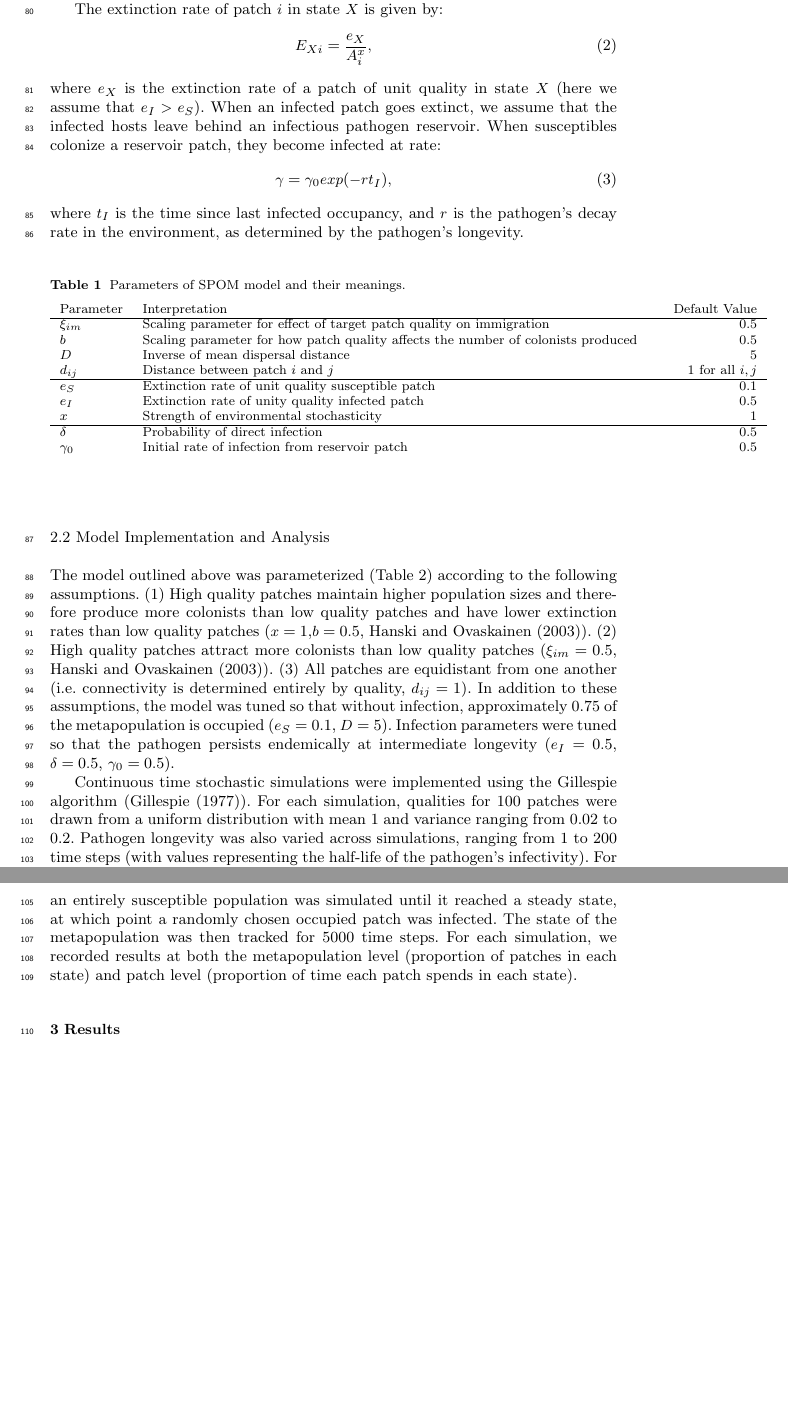
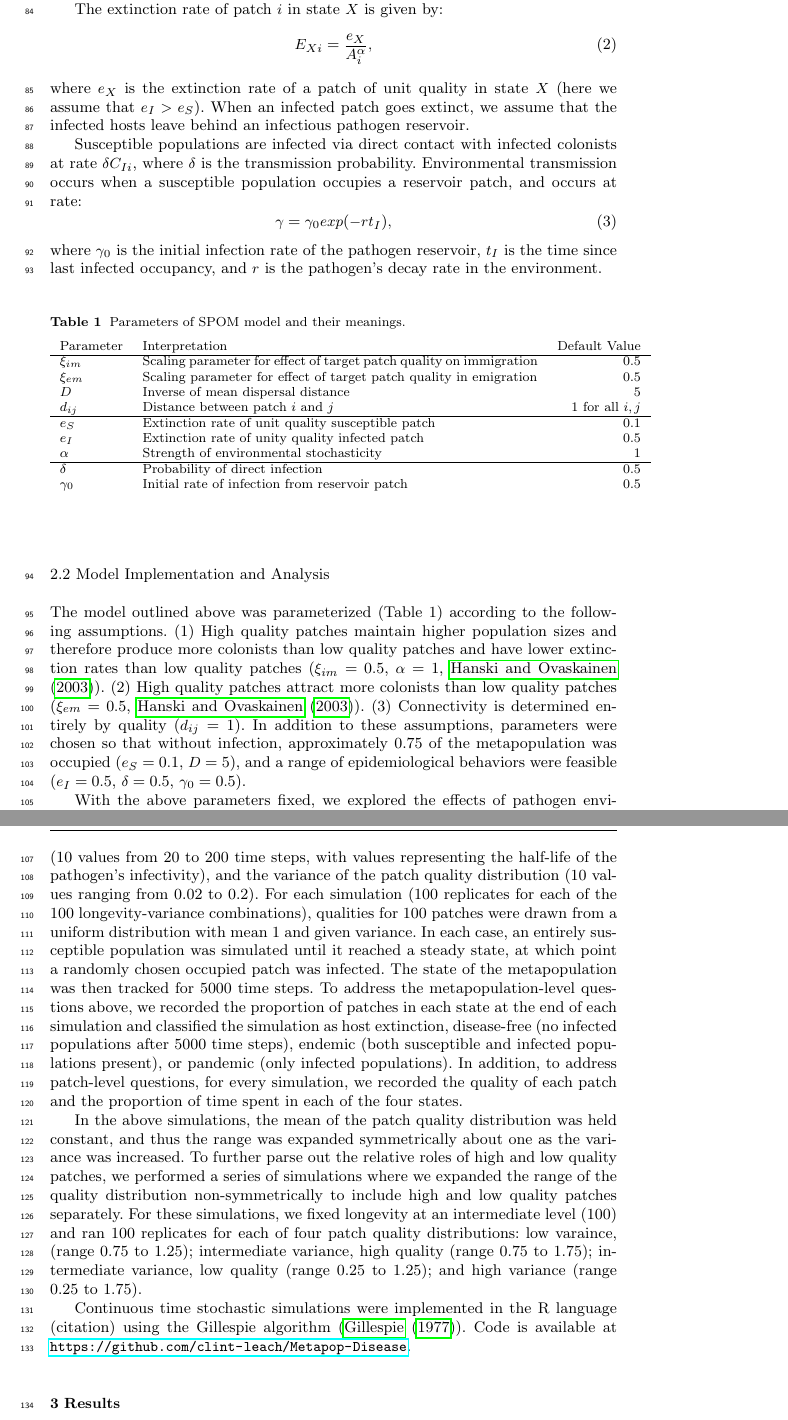
Before and after one commit to clint-leach/Metapop-Disease, a LaTeX paper (Manuscript/manuscript.tex): two parts of pages 3 and 4 of 9 before the commit and two parts of pages 3 and 4 of 10 after it, joined at a grey line, cut so that both start at the same text, the shorter picture padded with empty space. Compiled offline with pdfLaTeX.

Commit message:
Methods edits

```diff
--- a/Manuscript/manuscript.tex
+++ b/Manuscript/manuscript.tex
@@ -6,6 +6,7 @@
 \usepackage{natbib}
 \usepackage{tabularx}
 \usepackage{lineno}
+\usepackage{hyperref}
 
 \linenumbers
 
@@ -49,31 +52,33 @@ S_{Xi}=A_i^{\xi_{im}} \sum_{i\neq j }X_jA_j^be^{-D d_{ij}}.
 \end{equation}
-where $X_j$ is an indicator function that is $1$ if patch $j$ is in state $X$ and is $0$ otherwise, and the other parameters are defined in Table 1.  Essentially, $S_{Xi}$ sums the colonization effort from all patches in state $X$ to patch $i$.  Infected colonists then infect susceptible patches via direct contact with probability $\delta$.
+where $\phi_j$ is an indicator function that is $1$ if patch $j$ is in state $X$ and is $0$ otherwise; $\xi_{im}$ and $\xi_{em}$ control how rates of immigration and emigration, respectively, scale with patch quality; $D$ is the inverse of mean dispersal distance; and $d_{ij}$ is the distance between patches $i$ and $j$.  Essentially, $C_{Xi}$ sums the colonization effort from all patches in state $X$ to patch $i$.
 
 The extinction rate of patch $i$ in state $X$ is given by:
 \begin{equation}
-E_{Xi}=\frac{e_X}{A_i^x},
+E_{Xi}=\frac{e_X}{A_i^\alpha},
 \end{equation}
-where $e_X$ is the extinction rate of a patch of unit quality in state $X$ (here we assume that $e_I>e_S$).  When an infected patch goes extinct, we assume that the infected hosts leave behind an infectious pathogen reservoir.  When susceptibles  colonize a reservoir patch, they become infected at rate:
+where $e_X$ is the extinction rate of a patch of unit quality in state $X$ (here we assume that $e_I>e_S$).  When an infected patch goes extinct, we assume that the infected hosts leave behind an infectious pathogen reservoir.
+
+Susceptible populations are infected via direct contact with infected colonists at rate $\delta C_{Ii}$, where $\delta$ is the transmission probability.  Environmental transmission occurs when a susceptible population occupies a reservoir patch, and occurs at rate:
 \begin{equation}
 \gamma=\gamma_0exp(-rt_I),
 \end{equation}
-where $t_I$ is the time since last infected occupancy, and $r$ is the pathogen's decay rate in the environment, as determined by the pathogen's longevity.
+where $\gamma_0$ is the initial infection rate of the pathogen reservoir, $t_I$ is the time since last infected occupancy, and $r$ is the pathogen's decay rate in the environment.
 
 
 \begin{table}[h!]
 \label{parameters}
 \caption{Parameters of SPOM model and their meanings.}
-\begin{tabular}{l p{11cm} r}
+\begin{tabular}{l p{8.5cm} r}
 Parameter & Interpretation &  Default Value\\
 \hline
 $\xi_{im}$ & Scaling parameter for effect of target patch quality on immigration & 0.5\\
-$b$ & Scaling parameter for how patch quality affects the number of colonists produced & 0.5\\
+$\xi_{em}$ & Scaling parameter for effect of target patch quality in emigration & 0.5\\
 $D$& Inverse of mean dispersal distance & 5\\
 $d_{ij}$ & Distance between patch $i$ and $j$ & 1 for all $i,j$\\
 \hline
 $e_S$ & Extinction rate of unit quality susceptible patch & 0.1\\
 $e_I$ & Extinction rate of unity quality infected patch & 0.5\\
-$x$ & Strength of environmental stochasticity & 1\\
+$\alpha$ & Strength of environmental stochasticity & 1\\
 \hline
 $\delta$ & Probability of direct infection & 0.5\\
 $\gamma_0$ & Initial rate of infection from reservoir patch & 0.5
@@ -82,9 +87,13 @@ $\gamma_0$ & Initial rate of infection from reservoir patch & 0.5
 
 \subsection{Model Implementation and Analysis}
 
-The model outlined above was parameterized (Table 2) according to the following assumptions. (1) High quality patches maintain higher population sizes and therefore produce more colonists than low quality patches and have lower extinction rates than low quality patches ($x=1$,$b=0.5$, \cite{Hanski2003}).  (2) High quality patches attract more colonists than low quality patches ($\xi_{im}=0.5$, \cite{Hanski2003}).  (3) All patches are equidistant from one another (i.e. connectivity is determined entirely by quality, $d_{ij}=1$).  In addition to these assumptions, the model was tuned so that without infection, approximately 0.75 of the metapopulation is occupied ($e_S = 0.1$, $D=5$).  Infection parameters were tuned so that the pathogen persists endemically at intermediate longevity ($e_I = 0.5$, $\delta = 0.5$, $\gamma_0 = 0.5$).
+The model outlined above was parameterized (Table 1) according to the following assumptions. (1) High quality patches maintain higher population sizes and therefore produce more colonists than low quality patches and have lower extinction rates than low quality patches ($\xi_{im}=0.5$, $\alpha=1$, \cite{Hanski2003}).  (2) High quality patches attract more colonists than low quality patches ($\xi_{em}=0.5$, \cite{Hanski2003}).  (3)  Connectivity is determined entirely by quality ($d_{ij}=1$).  In addition to these assumptions, parameters were chosen so that without infection, approximately 0.75 of the metapopulation was occupied ($e_S = 0.1$, $D=5$), and a range of epidemiological behaviors were feasible ($e_I = 0.5$, $\delta = 0.5$, $\gamma_0 = 0.5$).
 
-Continuous time stochastic simulations were implemented using the Gillespie algorithm (\cite{Gillespie1977}).  For each simulation, qualities for 100 patches were drawn from a uniform distribution with mean 1 and variance ranging from 0.02 to 0.2.  Pathogen longevity was also varied across simulations, ranging from 1 to 200 time steps (with values representing the half-life of the pathogen's infectivity).  For each model run (50 replicates for each of the 30 longevity-variance combinations), an entirely susceptible population was simulated until it reached a steady state, at which point a randomly chosen occupied patch was infected.  The state of the metapopulation was then tracked for 5000 time steps.  For each simulation, we recorded results at both the metapopulation level (proportion of patches in each state) and patch level (proportion of time each patch spends in each state).
+With the above parameters fixed, we explored the effects of pathogen environmental persistence and habitat heterogeneity by varying pathogen longevity (10 values from 20 to 200 time steps, with values representing the half-life of the pathogen's infectivity), and the variance of the patch quality distribution (10 values ranging from 0.02 to 0.2).  For each simulation (100 replicates for each of the 100 longevity-variance combinations), qualities for 100 patches were drawn from a uniform distribution with mean 1 and given variance. In each case, an entirely susceptible population was simulated until it reached a steady state, at which point a randomly chosen occupied patch was infected.  The state of the metapopulation was then tracked for 5000 time steps.  To address the metapopulation-level questions above, we recorded the proportion of patches in each state at the end of each simulation and classified the simulation as host extinction, disease-free (no infected populations after 5000 time steps), endemic (both susceptible and infected populations present), or pandemic (only infected populations).  In addition, to address patch-level questions, for every simulation, we recorded the quality of each patch and the proportion of time spent in each of the four states.
+
+In the above simulations, the mean of the patch quality distribution was held constant, and thus the range was expanded symmetrically about one as the variance was increased.  To further parse out the relative roles of high and low quality patches, we performed a series of simulations where we expanded the range of the quality distribution non-symmetrically to include high and low quality patches separately.  For these simulations, we fixed longevity at an intermediate level (100) and ran 100 replicates for each of four patch quality distributions: low varaince, (range 0.75 to 1.25); intermediate variance, high quality (range 0.75 to 1.75); intermediate variance, low quality (range 0.25 to 1.25); and high variance (range 0.25 to 1.75).
+
+Continuous time stochastic simulations were implemented in the R language (citation) using the Gillespie algorithm (\cite{Gillespie1977}).  Code is available at \url{https://github.com/clint-leach/Metapop-Disease}.
 
 \section{Results}
 \label{results}
```
Also changed, not shown: Manuscript/manuscript.pdf, Manuscript/manuscript.tex (6 more changed lines).
